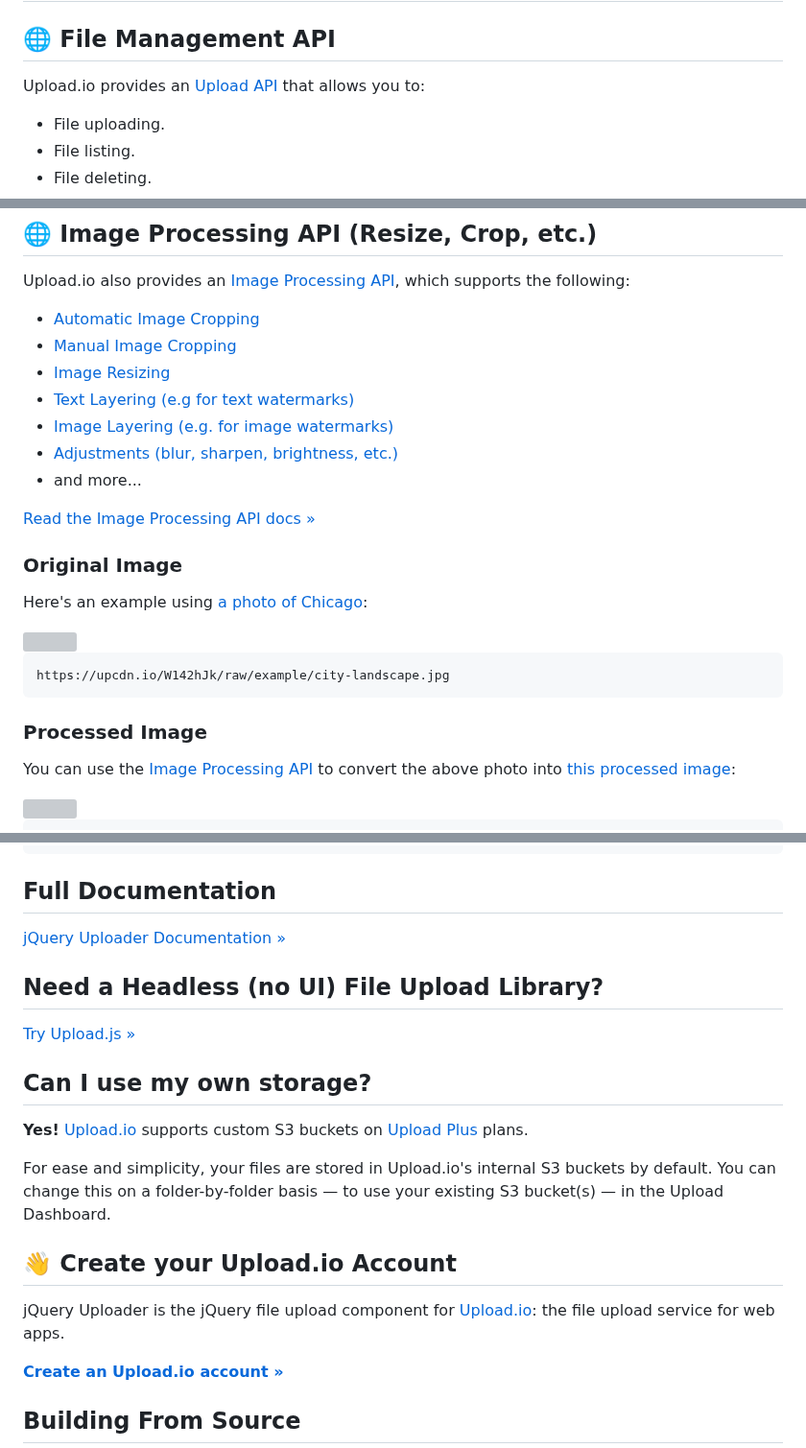
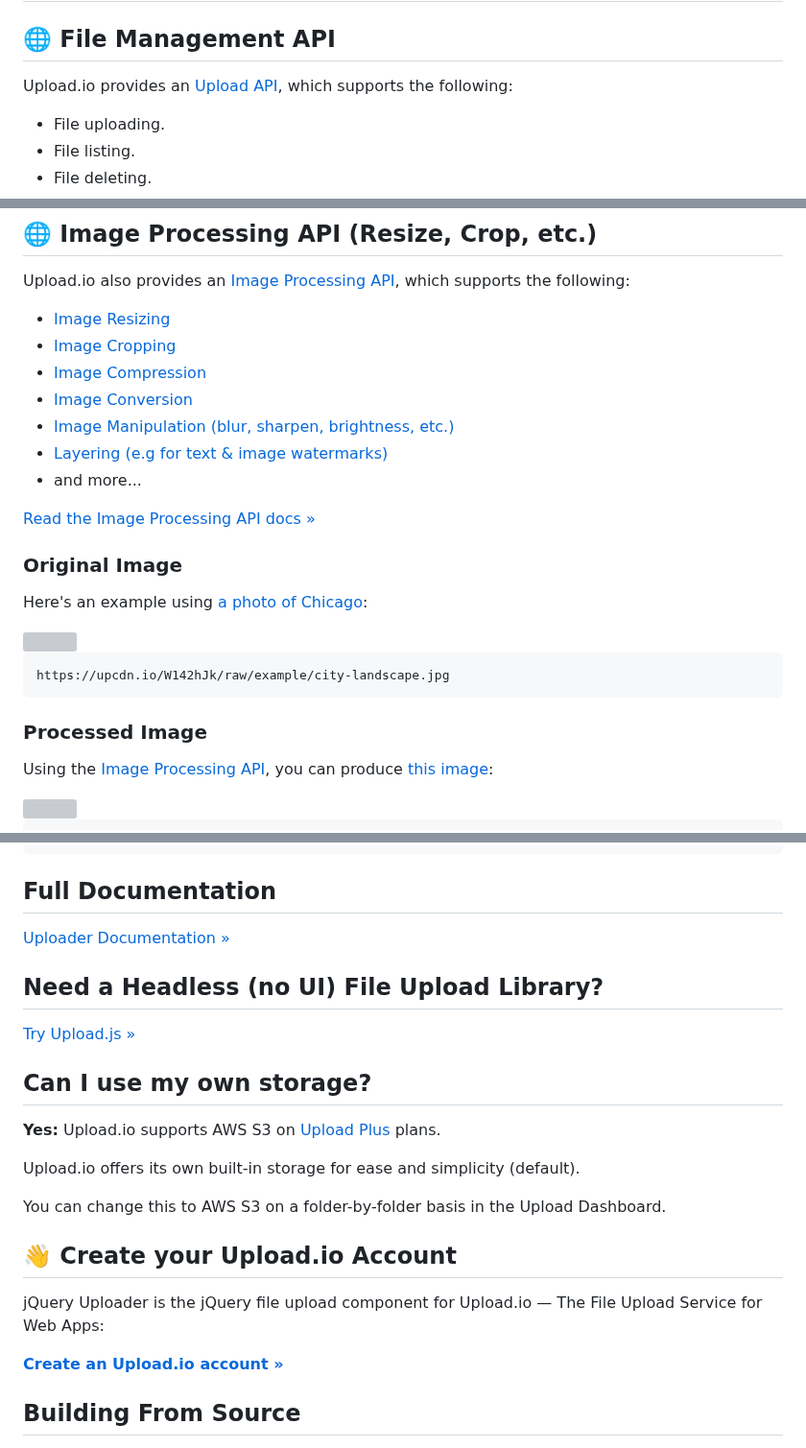
Before and after one commit to bytescale/bytescale-upload-widget-jquery, a Markdown page: README.md, 3 parts joined by grey strips. Shown at 96% size. Rendered like a GitHub page; grey boxes are pictures that could not be loaded.

```diff
--- a/README.md
+++ b/README.md
@@ -169,7 +169,7 @@ All callbacks receive an `Array<UploadWidgetResult>`:
 
 ## 🌐 File Management API
 
-Upload.io provides an [Upload API](https://upload.io/docs/upload-api) that allows you to:
+Upload.io provides an [Upload API](https://upload.io/docs/upload-api), which supports the following:
 
 - File uploading.
 - File listing.
@@ -192,12 +192,12 @@ _Note: Remember to set `-H "Content-Type: mime/type"` when uploading other file
 
 Upload.io also provides an [Image Processing API](https://upload.io/docs/image-processing-api), which supports the following:
 
-- [Automatic Image Cropping](https://upload.io/docs/image-processing-api#crop)
-- [Manual Image Cropping](https://upload.io/docs/image-processing-api#crop-x)
-- [Image Resizing](https://upload.io/docs/image-processing-api#fit)
-- [Text Layering (e.g for text watermarks)](https://upload.io/docs/image-processing-api#text)
-- [Image Layering (e.g. for image watermarks)](https://upload.io/docs/image-processing-api#image)
-- [Adjustments (blur, sharpen, brightness, etc.)](https://upload.io/docs/image-processing-api#blur)
+- [Image Resizing](https://upload.io/docs/image-processing-api#image-resizing-api)
+- [Image Cropping](https://upload.io/docs/image-processing-api#image-cropping-api)
+- [Image Compression](https://upload.io/docs/image-processing-api#image-compression-api)
+- [Image Conversion](https://upload.io/docs/image-processing-api#f)
+- [Image Manipulation (blur, sharpen, brightness, etc.)](https://upload.io/docs/image-processing-api#image-manipulation-api)
+- [Layering (e.g for text & image watermarks)](https://upload.io/docs/image-processing-api#image)
 - and more...
 
 [Read the Image Processing API docs »](https://upload.io/docs/image-processing-api)
@@ -214,7 +214,7 @@ https://upcdn.io/W142hJk/raw/example/city-landscape.jpg
 
 ### Processed Image
 
-You can use the [Image Processing API](https://upload.io/docs/image-processing-api) to convert the above photo into [this processed image](https://upcdn.io/W142hJk/image/example/city-landscape.jpg?w=900&h=600&fit=crop&f=webp&q=80&blur=4&text=WATERMARK&layer-opacity=80&blend=overlay&layer-rotate=315&font-size=100&padding=10&font-weight=900&color=ffffff&repeat=true&text=Chicago&gravity=bottom&padding-x=50&padding-bottom=20&font=/example/fonts/Lobster.ttf&color=ffe400):
+Using the [Image Processing API](https://upload.io/docs/image-processing-api), you can produce [this image](https://upcdn.io/W142hJk/image/example/city-landscape.jpg?w=900&h=600&fit=crop&f=webp&q=80&blur=4&text=WATERMARK&layer-opacity=80&blend=overlay&layer-rotate=315&font-size=100&padding=10&font-weight=900&color=ffffff&repeat=true&text=Chicago&gravity=bottom&padding-x=50&padding-bottom=20&font=/example/fonts/Lobster.ttf&color=ffe400):
 
 <img src="https://upcdn.io/W142hJk/image/example/city-landscape.jpg?w=900&h=600&fit=crop&f=webp&q=80&blur=4&text=WATERMARK&layer-opacity=80&blend=overlay&layer-rotate=315&font-size=100&padding=10&font-weight=900&color=ffffff&repeat=true&text=Chicago&gravity=bottom&padding-x=50&padding-bottom=20&font=/example/fonts/Lobster.ttf&color=ffe400" />
 
@@ -245,7 +245,7 @@ https://upcdn.io/W142hJk/image/example/city-landscape.jpg
 
 ## Full Documentation
 
-[jQuery Uploader Documentation »](https://upload.io/docs/upload-widget/frameworks/jquery)
+[Uploader Documentation »](https://upload.io/docs/upload-widget)
 
 ## Need a Headless (no UI) File Upload Library?
 
@@ -253,13 +253,15 @@ https://upcdn.io/W142hJk/image/example/city-landscape.jpg
 
 ## Can I use my own storage?
 
-**Yes!** [Upload.io](https://upload.io) supports custom S3 buckets on [Upload Plus](https://upload.io/pricing) plans.
+**Yes:** Upload.io supports AWS S3 on [Upload Plus](https://upload.io/pricing) plans.
 
-For ease and simplicity, your files are stored in Upload.io's internal S3 buckets by default. You can change this on a folder-by-folder basis — to use your existing S3 bucket(s) — in the Upload Dashboard.
+Upload.io offers its own built-in storage for ease and simplicity (default).
+
+You can change this to AWS S3 on a folder-by-folder basis in the Upload Dashboard.
 
 ## 👋 Create your Upload.io Account
 
-jQuery Uploader is the jQuery file upload component for [Upload.io](https://upload.io/): the file upload service for web apps.
+jQuery Uploader is the jQuery file upload component for Upload.io — The File Upload Service for Web Apps:
 
 **[Create an Upload.io account »](https://upload.io/upload-js/get-started)**
 
```
